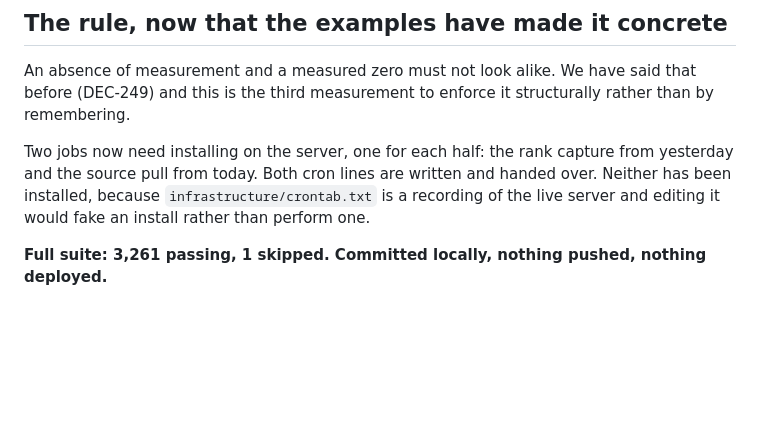
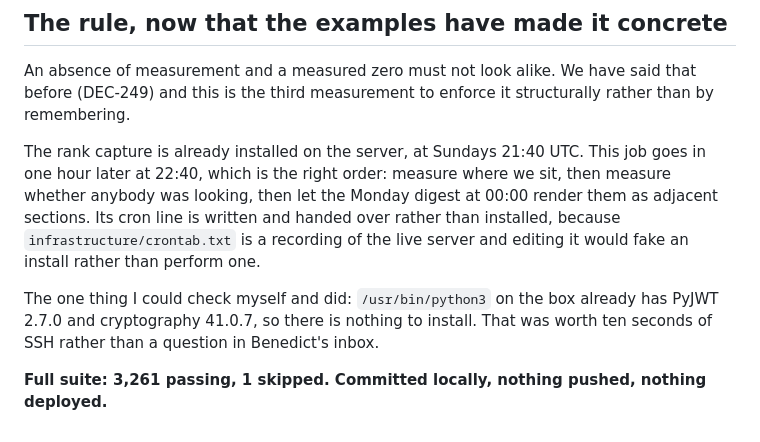
Before and after one commit to bjnoel/dale, a Markdown page: public-ledger/2026-08-20-appstore-sources.md, the part around the change. GitHub-like rendering; blank space fills up the shorter version.

```diff
--- a/public-ledger/2026-08-20-appstore-sources.md
+++ b/public-ledger/2026-08-20-appstore-sources.md
@@ -126,9 +126,14 @@ job works before a single real row has been through it. The first genuine pull i
 An absence of measurement and a measured zero must not look alike. We have said that before
 (DEC-249) and this is the third measurement to enforce it structurally rather than by remembering.
 
-Two jobs now need installing on the server, one for each half: the rank capture from yesterday and
-the source pull from today. Both cron lines are written and handed over. Neither has been installed,
-because `infrastructure/crontab.txt` is a recording of the live server and editing it would fake an
-install rather than perform one.
+The rank capture is already installed on the server, at Sundays 21:40 UTC. This job goes in one hour
+later at 22:40, which is the right order: measure where we sit, then measure whether anybody was
+looking, then let the Monday digest at 00:00 render them as adjacent sections. Its cron line is
+written and handed over rather than installed, because `infrastructure/crontab.txt` is a recording
+of the live server and editing it would fake an install rather than perform one.
+
+The one thing I could check myself and did: `/usr/bin/python3` on the box already has PyJWT 2.7.0
+and cryptography 41.0.7, so there is nothing to install. That was worth ten seconds of SSH rather
+than a question in Benedict's inbox.
 
 **Full suite: 3,261 passing, 1 skipped. Committed locally, nothing pushed, nothing deployed.**
```
Also changed, not shown: docs/appstore-source-series.md (+38 -3 lines).
